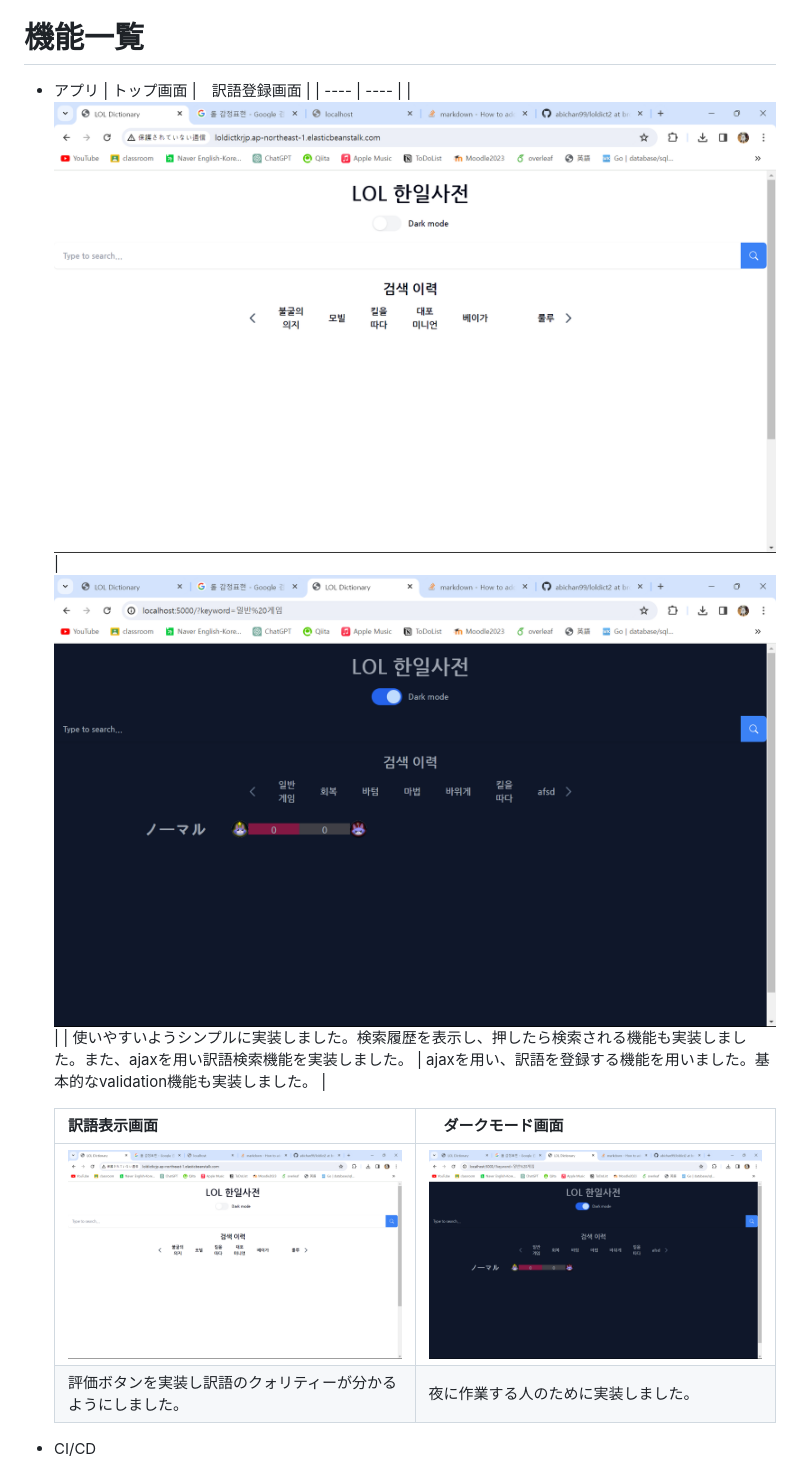
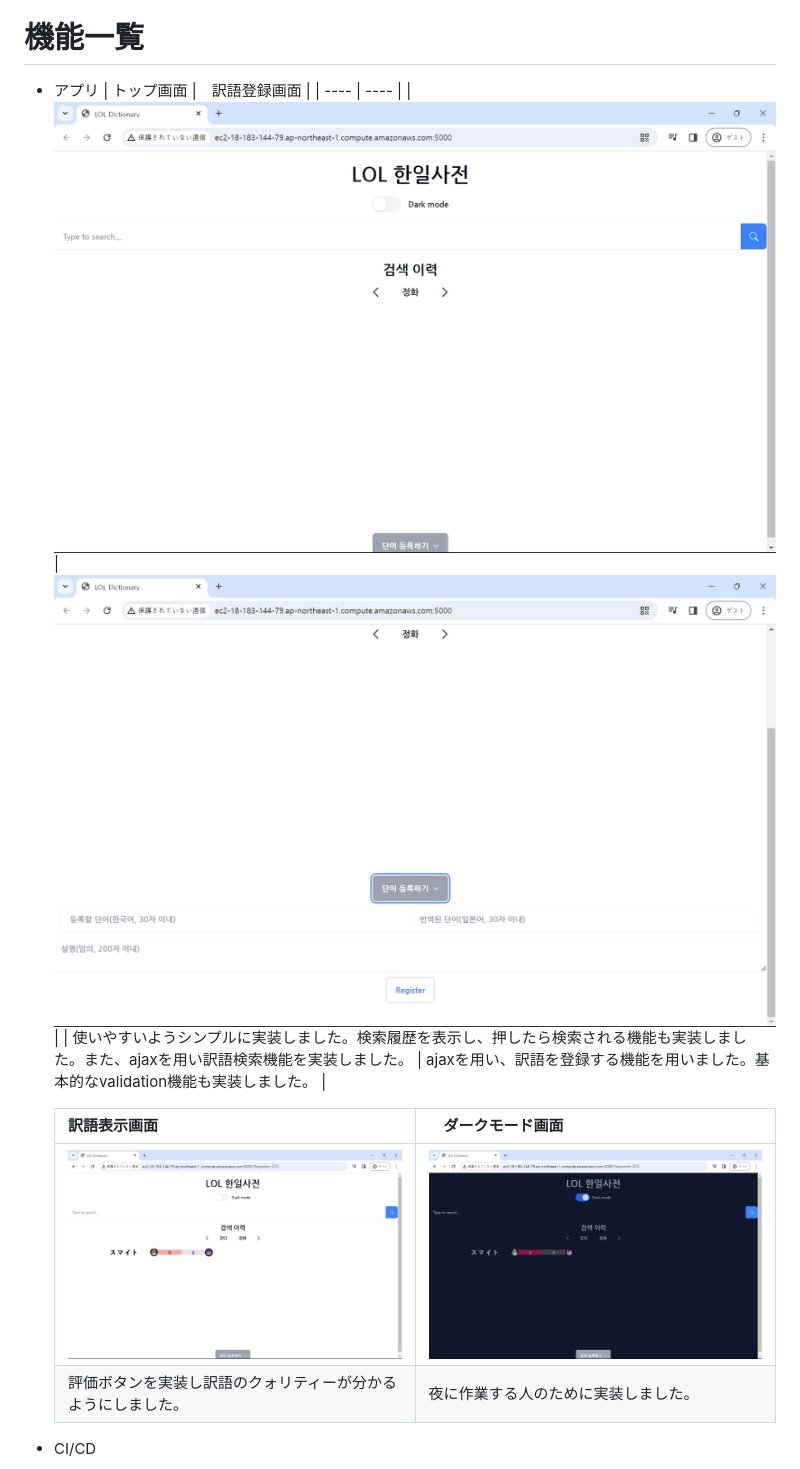
Before and after one commit to abichan99/loldict2, a Markdown page: README.md, the part around the change. Drawn GitHub-style; pictures changed too: readMeImg/darkmode.png (added), readMeImg/main.png, readMeImg/rgstForm.png.

```diff
--- a/README.md
+++ b/README.md
@@ -39,12 +39,12 @@ lolというゲームで使われる用語に対する韓国語->日本語訳を
  - アプリ
    | トップ画面 |　訳語登録画面 |
    | ---- | ---- |
-   | ![Top画面](https://github.com/abichan99/loldict2/blob/browserify/readMeImg/main.png?raw=true) | ![ログイン画面](https://github.com/abichan99/loldict2/blob/browserify/readMeImg/translations.png?raw=true) |
+   | ![Top画面](https://github.com/abichan99/loldict2/blob/deployment/readMeImg/main.png?raw=true) | ![訳語登録画面](https://github.com/abichan99/loldict2/blob/deployment/readMeImg/rgstForm.png?raw=true) |
    | 使いやすいようシンプルに実装しました。検索履歴を表示し、押したら検索される機能も実装しました。また、ajaxを用い訳語検索機能を実装しました。 | ajaxを用い、訳語を登録する機能を用いました。基本的なvalidation機能も実装しました。 |
 
    | 訳語表示画面 |　ダークモード画面 |
    | ---- | ---- |
-   | ![Top画面](https://github.com/abichan99/loldict2/blob/browserify/readMeImg/main.png?raw=true) | ![ログイン画面](https://github.com/abichan99/loldict2/blob/browserify/readMeImg/translations.png?raw=true) |
+   | ![訳語表示画面](https://github.com/abichan99/loldict2/blob/deployment/readMeImg/translations.png?raw=true) | ![ダークモード画面](https://github.com/abichan99/loldict2/blob/deployment/readMeImg/darkmode.png?raw=true) |
    | 評価ボタンを実装し訳語のクォリティーが分かるようにしました。 | 夜に作業する人のために実装しました。 |
  - CI/CD
 
```
